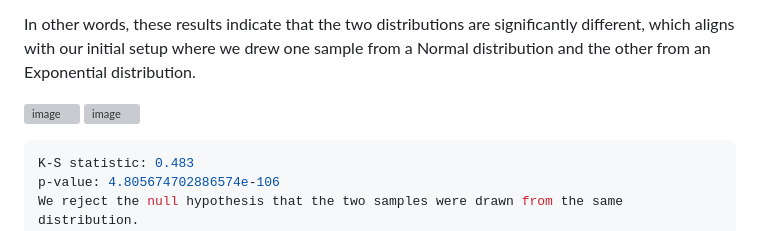
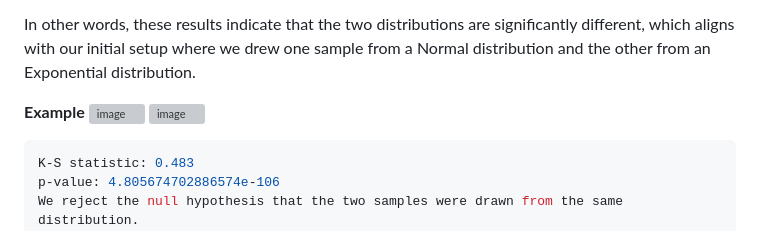
Before and after one commit to xfold/the-ai-jungle, a Markdown page: statistical_distribution_compare/README.md, the part around the change. Drawn GitHub-style; grey boxes are pictures that could not be loaded.

````diff
--- a/statistical_distribution_compare/README.md
+++ b/statistical_distribution_compare/README.md
@@ -32,7 +32,7 @@ The K-S statistic of 0.524 represents the maximum difference between the cumulat
 In other words, these results indicate that the two distributions are significantly different, which aligns with our initial setup where we drew one sample from a Normal distribution and the other from an Exponential distribution.
 
 
-
+**Example**
 ![image](https://github.com/xfold/the-ai-jungle/assets/45178011/988d5929-efbf-41c2-aa86-ff2bf60a7b09)
 ![image](https://github.com/xfold/the-ai-jungle/assets/45178011/50233d15-4be6-439f-9ffa-5b6081d8083c)
 ```python
````
